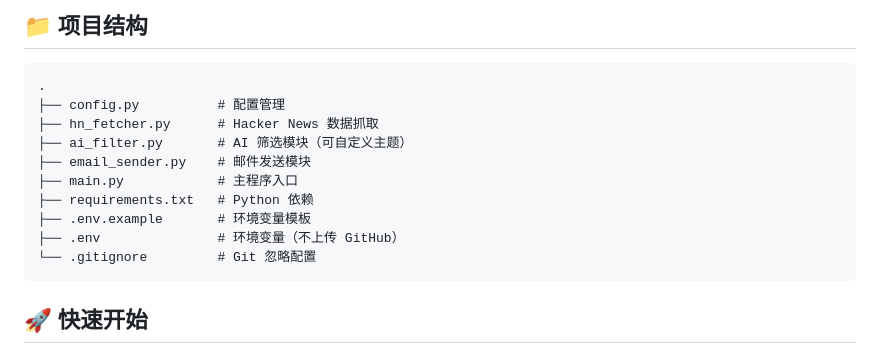
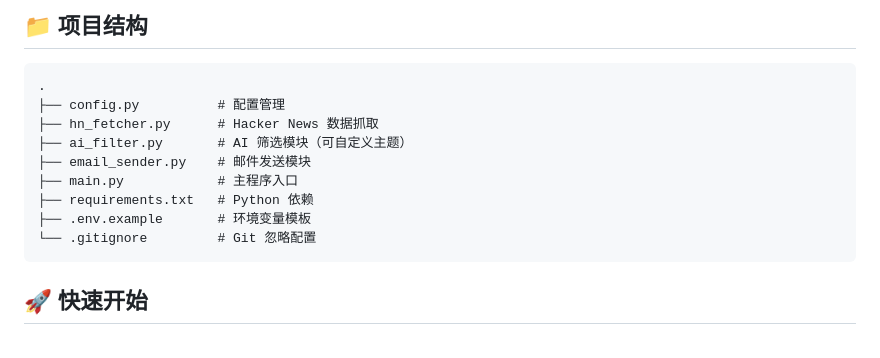
Before and after one commit to luohaixin/todo-app, a Markdown page: Scheduled capture/README.md, the part around the change. Drawn GitHub-style.

Commit message:
Update README.md with project details and instructions

````diff
--- a/Scheduled capture/README.md
+++ b/Scheduled capture/README.md
@@ -21,7 +21,6 @@
 ├── main.py            # 主程序入口
 ├── requirements.txt   # Python 依赖
 ├── .env.example       # 环境变量模板
-├── .env               # 环境变量（不上传 GitHub）
 └── .gitignore         # Git 忽略配置
 ```
 
````
